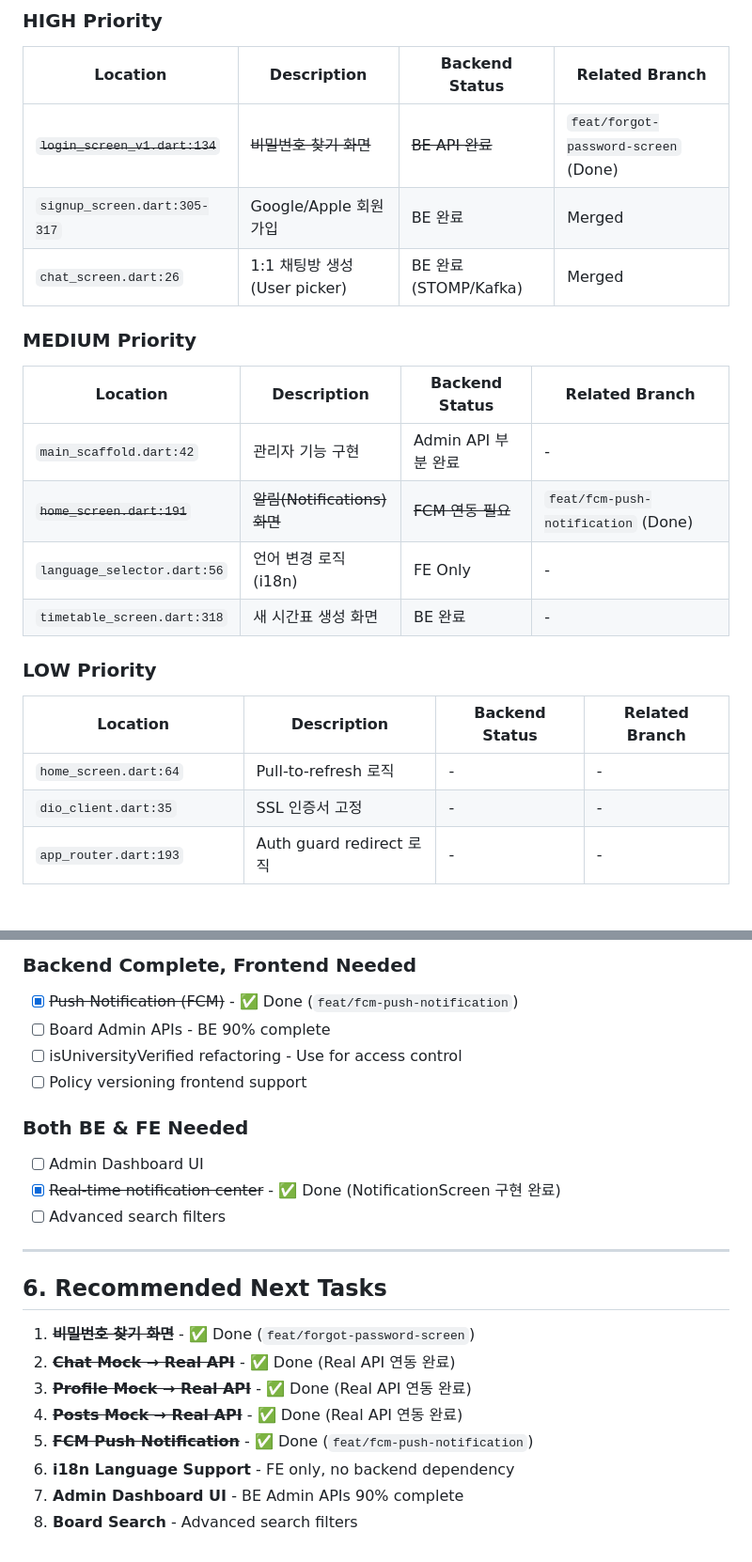
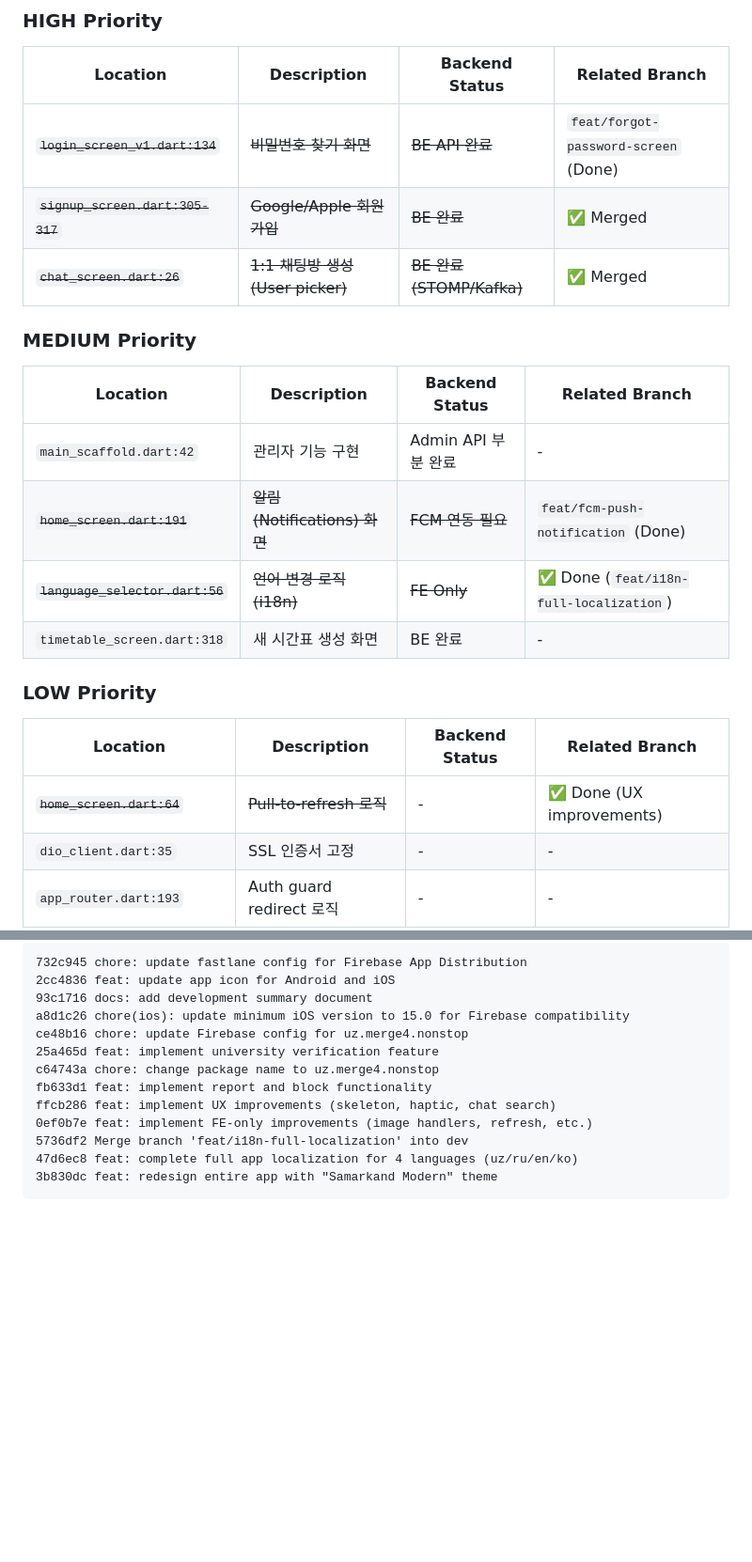
Before and after one commit to hongsoongi21/nonstop-frontend, a Markdown page: docs/FRONTEND_TODO.md, 2 parts joined by grey strips. Shown at 94% size. Rendered like a GitHub page; blank space fills up the shorter version.

````diff
--- a/docs/FRONTEND_TODO.md
+++ b/docs/FRONTEND_TODO.md
@@ -10,8 +10,8 @@
 | Location | Description | Backend Status | Related Branch |
 |----------|-------------|----------------|----------------|
 | ~~`login_screen_v1.dart:134`~~ | ~~비밀번호 찾기 화면~~ | ~~BE API 완료~~ | `feat/forgot-password-screen` (Done) |
-| `signup_screen.dart:305-317` | Google/Apple 회원가입 | BE 완료 | Merged |
-| `chat_screen.dart:26` | 1:1 채팅방 생성 (User picker) | BE 완료 (STOMP/Kafka) | Merged |
+| ~~`signup_screen.dart:305-317`~~ | ~~Google/Apple 회원가입~~ | ~~BE 완료~~ | ✅ Merged |
+| ~~`chat_screen.dart:26`~~ | ~~1:1 채팅방 생성 (User picker)~~ | ~~BE 완료 (STOMP/Kafka)~~ | ✅ Merged |
 
 ### MEDIUM Priority
 
@@ -19,14 +19,14 @@
 |----------|-------------|----------------|----------------|
 | `main_scaffold.dart:42` | 관리자 기능 구현 | Admin API 부분 완료 | - |
 | ~~`home_screen.dart:191`~~ | ~~알림(Notifications) 화면~~ | ~~FCM 연동 필요~~ | `feat/fcm-push-notification` (Done) |
-| `language_selector.dart:56` | 언어 변경 로직 (i18n) | FE Only | - |
+| ~~`language_selector.dart:56`~~ | ~~언어 변경 로직 (i18n)~~ | ~~FE Only~~ | ✅ Done (`feat/i18n-full-localization`) |
 | `timetable_screen.dart:318` | 새 시간표 생성 화면 | BE 완료 | - |
 
 ### LOW Priority
 
 | Location | Description | Backend Status | Related Branch |
 |----------|-------------|----------------|----------------|
-| `home_screen.dart:64` | Pull-to-refresh 로직 | - | - |
+| ~~`home_screen.dart:64`~~ | ~~Pull-to-refresh 로직~~ | - | ✅ Done (UX improvements) |
 | `dio_client.dart:35` | SSL 인증서 고정 | - | - |
 | `app_router.dart:193` | Auth guard redirect 로직 | - | - |
 | `signup_screen.dart:443-452` | Terms/Privacy onTap | FE Only | - |
@@ -120,26 +155,16 @@
 
-### Backend Complete, Frontend Needed
-
-- [x] ~~Push Notification (FCM)~~ - ✅ Done (`feat/fcm-push-notification`)
-- [ ] Board Admin APIs - BE 90% complete
-- [ ] isUniversityVerified refactoring - Use for access control
-- [ ] Policy versioning frontend support
-
-### Both BE & FE Needed
-
-- [ ] Admin Dashboard UI
-- [x] ~~Real-time notification center~~ - ✅ Done (NotificationScreen 구현 완료)
-- [ ] Advanced search filters
-
----
-
-## 6. Recommended Next Tasks
-
-1. ~~**비밀번호 찾기 화면**~~ - ✅ Done (`feat/forgot-password-screen`)
-2. ~~**Chat Mock → Real API**~~ - ✅ Done (Real API 연동 완료)
-3. ~~**Profile Mock → Real API**~~ - ✅ Done (Real API 연동 완료)
-4. ~~**Posts Mock → Real API**~~ - ✅ Done (Real API 연동 완료)
-5. ~~**FCM Push Notification**~~ - ✅ Done (`feat/fcm-push-notification`)
-6. **i18n Language Support** - FE only, no backend dependency
-7. **Admin Dashboard UI** - BE Admin APIs 90% complete
-8. **Board Search** - Advanced search filters
+```
+732c945 chore: update fastlane config for Firebase App Distribution
+2cc4836 feat: update app icon for Android and iOS
+93c1716 docs: add development summary document
+a8d1c26 chore(ios): update minimum iOS version to 15.0 for Firebase compatibility
+ce48b16 chore: update Firebase config for uz.merge4.nonstop
+25a465d feat: implement university verification feature
+c64743a chore: change package name to uz.merge4.nonstop
+fb633d1 feat: implement report and block functionality
+ffcb286 feat: implement UX improvements (skeleton, haptic, chat search)
+0ef0b7e feat: implement FE-only improvements (image handlers, refresh, etc.)
+5736df2 Merge branch 'feat/i18n-full-localization' into dev
+47d6ec8 feat: complete full app localization for 4 languages (uz/ru/en/ko)
+3b830dc feat: redesign entire app with "Samarkand Modern" theme
+```
````
Also changed, not shown: other parts of docs/FRONTEND_TODO.md (+78 -43 lines).
